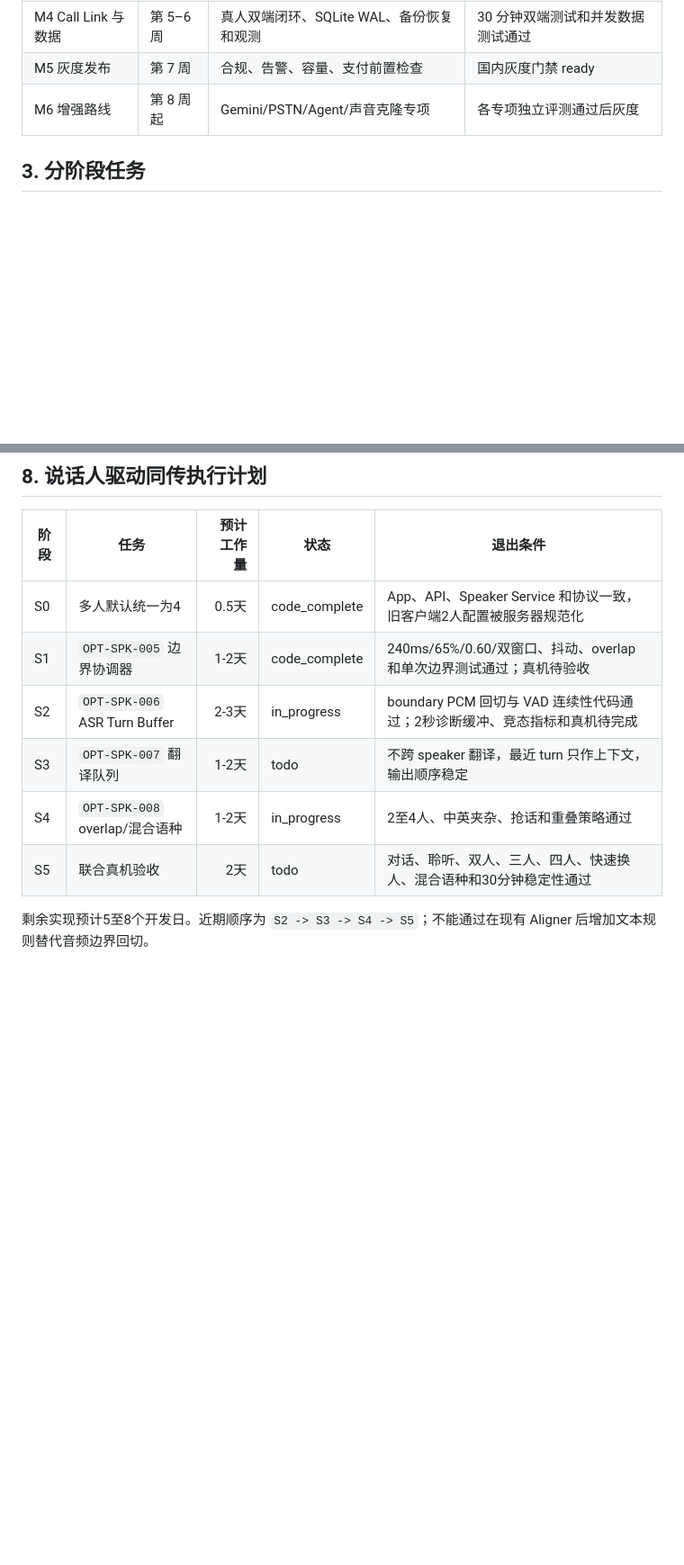
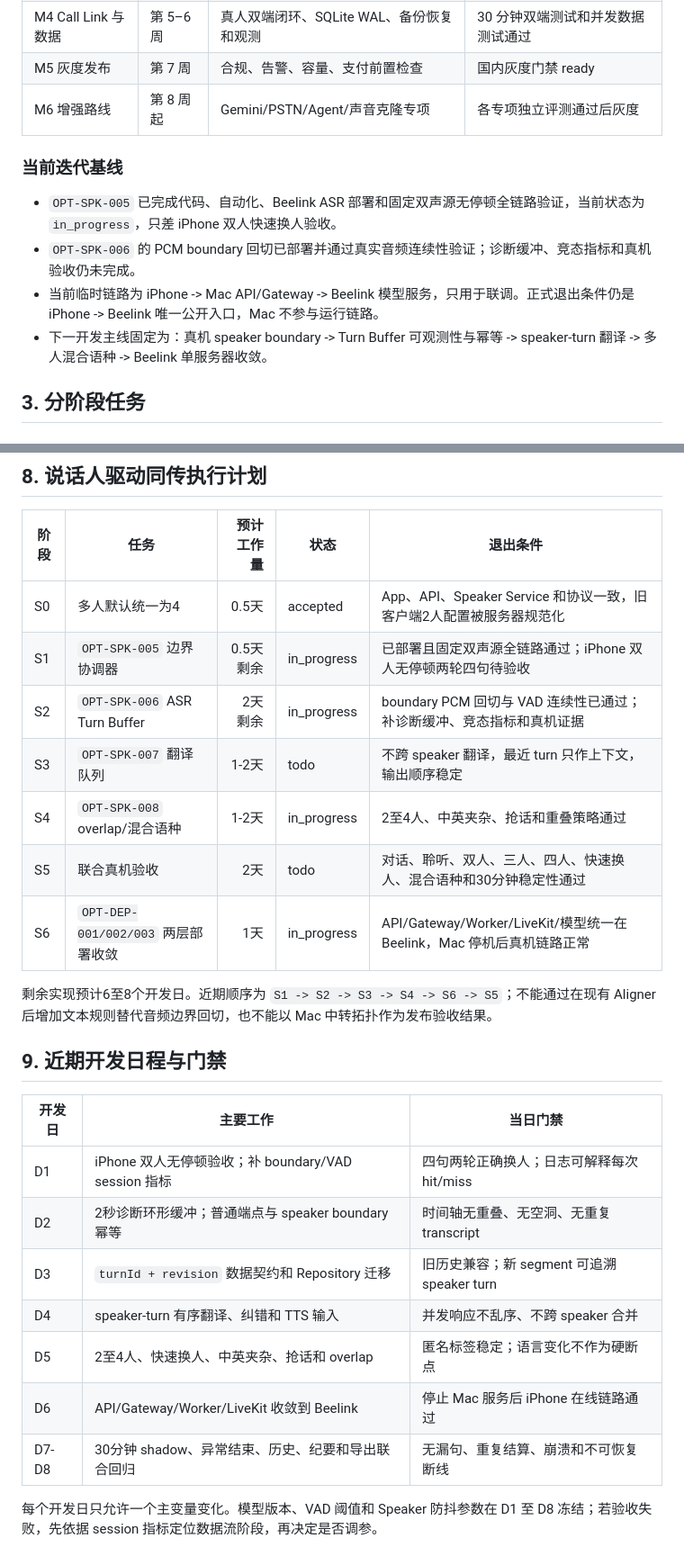
Before and after one commit to xutianliang77-create/ai-phone, a Markdown page: docs/ai-phone-optimization-development-plan.md, 2 parts joined by grey strips. Shown at 90% size. Drawn GitHub-style; blank space fills up the shorter version.

Commit message:
docs: refresh speaker optimization roadmap

```diff
--- a/docs/ai-phone-optimization-development-plan.md
+++ b/docs/ai-phone-optimization-development-plan.md
@@ -21,6 +21,13 @@
 | M4 Call Link 与数据 | 第 5–6 周 | 真人双端闭环、SQLite WAL、备份恢复和观测 | 30 分钟双端测试和并发数据测试通过 |
 | M5 灰度发布 | 第 7 周 | 合规、告警、容量、支付前置检查 | 国内灰度门禁 ready |
 | M6 增强路线 | 第 8 周起 | Gemini/PSTN/Agent/声音克隆专项 | 各专项独立评测通过后灰度 |
+
+### 当前迭代基线
+
+- `OPT-SPK-005` 已完成代码、自动化、Beelink ASR 部署和固定双声源无停顿全链路验证，当前状态为 `in_progress`，只差 iPhone 双人快速换人验收。
+- `OPT-SPK-006` 的 PCM boundary 回切已部署并通过真实音频连续性验证；诊断缓冲、竞态指标和真机验收仍未完成。
+- 当前临时链路为 iPhone -> Mac API/Gateway -> Beelink 模型服务，只用于联调。正式退出条件仍是 iPhone -> Beelink 唯一公开入口，Mac 不参与运行链路。
+- 下一开发主线固定为：真机 speaker boundary -> Turn Buffer 可观测性与幂等 -> speaker-turn 翻译 -> 多人混合语种 -> Beelink 单服务器收敛。
 
 ## 3. 分阶段任务
 
@@ -169,11 +179,26 @@ LLM 纪要、扫描 UI 和国际模型 Provider 可在 M1 稳定接口冻结后
 
 | 阶段 | 任务 | 预计工作量 | 状态 | 退出条件 |
 | --- | --- | ---: | --- | --- |
-| S0 | 多人默认统一为4 | 0.5天 | code_complete | App、API、Speaker Service 和协议一致，旧客户端2人配置被服务器规范化 |
-| S1 | `OPT-SPK-005` 边界协调器 | 1-2天 | code_complete | 240ms/65%/0.60/双窗口、抖动、overlap 和单次边界测试通过；真机待验收 |
-| S2 | `OPT-SPK-006` ASR Turn Buffer | 2-3天 | in_progress | boundary PCM 回切与 VAD 连续性代码通过；2秒诊断缓冲、竞态指标和真机待完成 |
+| S0 | 多人默认统一为4 | 0.5天 | accepted | App、API、Speaker Service 和协议一致，旧客户端2人配置被服务器规范化 |
+| S1 | `OPT-SPK-005` 边界协调器 | 0.5天剩余 | in_progress | 已部署且固定双声源全链路通过；iPhone 双人无停顿两轮四句待验收 |
+| S2 | `OPT-SPK-006` ASR Turn Buffer | 2天剩余 | in_progress | boundary PCM 回切与 VAD 连续性已通过；补诊断缓冲、竞态指标和真机证据 |
 | S3 | `OPT-SPK-007` 翻译队列 | 1-2天 | todo | 不跨 speaker 翻译，最近 turn 只作上下文，输出顺序稳定 |
 | S4 | `OPT-SPK-008` overlap/混合语种 | 1-2天 | in_progress | 2至4人、中英夹杂、抢话和重叠策略通过 |
 | S5 | 联合真机验收 | 2天 | todo | 对话、聆听、双人、三人、四人、快速换人、混合语种和30分钟稳定性通过 |
+| S6 | `OPT-DEP-001/002/003` 两层部署收敛 | 1天 | in_progress | API/Gateway/Worker/LiveKit/模型统一在 Beelink，Mac 停机后真机链路正常 |
 
-剩余实现预计5至8个开发日。近期顺序为 `S2 -> S3 -> S4 -> S5`；不能通过在现有 Aligner 后增加文本规则替代音频边界回切。
+剩余实现预计6至8个开发日。近期顺序为 `S1 -> S2 -> S3 -> S4 -> S6 -> S5`；不能通过在现有 Aligner 后增加文本规则替代音频边界回切，也不能以 Mac 中转拓扑作为发布验收结果。
+
+## 9. 近期开发日程与门禁
+
+| 开发日 | 主要工作 | 当日门禁 |
+| --- | --- | --- |
+| D1 | iPhone 双人无停顿验收；补 boundary/VAD session 指标 | 四句两轮正确换人；日志可解释每次 hit/miss |
+| D2 | 2秒诊断环形缓冲；普通端点与 speaker boundary 幂等 | 时间轴无重叠、无空洞、无重复 transcript |
+| D3 | `turnId + revision` 数据契约和 Repository 迁移 | 旧历史兼容；新 segment 可追溯 speaker turn |
+| D4 | speaker-turn 有序翻译、纠错和 TTS 输入 | 并发响应不乱序、不跨 speaker 合并 |
+| D5 | 2至4人、快速换人、中英夹杂、抢话和 overlap | 匿名标签稳定；语言变化不作为硬断点 |
+| D6 | API/Gateway/Worker/LiveKit 收敛到 Beelink | 停止 Mac 服务后 iPhone 在线链路通过 |
+| D7-D8 | 30分钟 shadow、异常结束、历史、纪要和导出联合回归 | 无漏句、重复结算、崩溃和不可恢复断线 |
+
+每个开发日只允许一个主变量变化。模型版本、VAD 阈值和 Speaker 防抖参数在 D1 至 D8 冻结；若验收失败，先依据 session 指标定位数据流阶段，再决定是否调参。
```
Also changed, not shown: other parts of docs/ai-phone-optimization-development-plan.md (+6 -3 lines), docs/ai-phone-optimization-development-tasks.md (+24 -6 lines).
